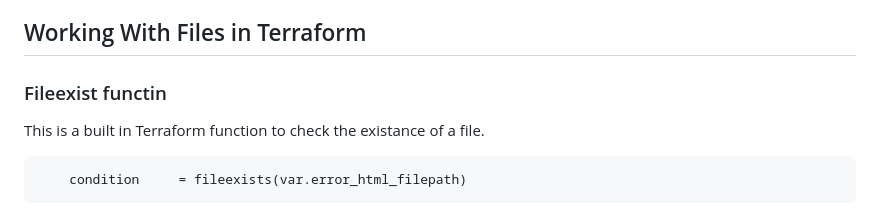
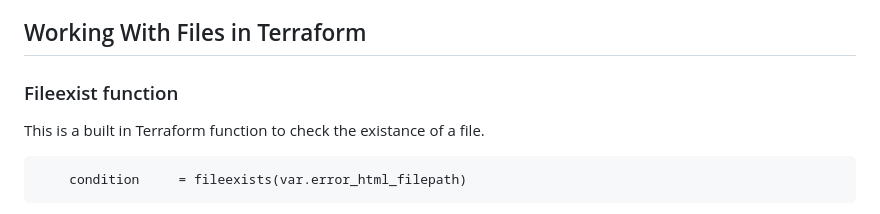
Before and after one commit to ultraman-labs/terraform-beginner-bootcamp-2023, a Markdown page: journal/week1.md, the part around the change. Rendered like a GitHub page.

```diff
--- a/journal/week1.md
+++ b/journal/week1.md
@@ -163,7 +163,7 @@ It may likely produce older examples that could be deprecated. Often affecting p
 
 ## Working With Files in Terraform
 
-### Fileexist functin
+### Fileexist function
 
 This is a built in Terraform function to check the existance of a file.
 
```
